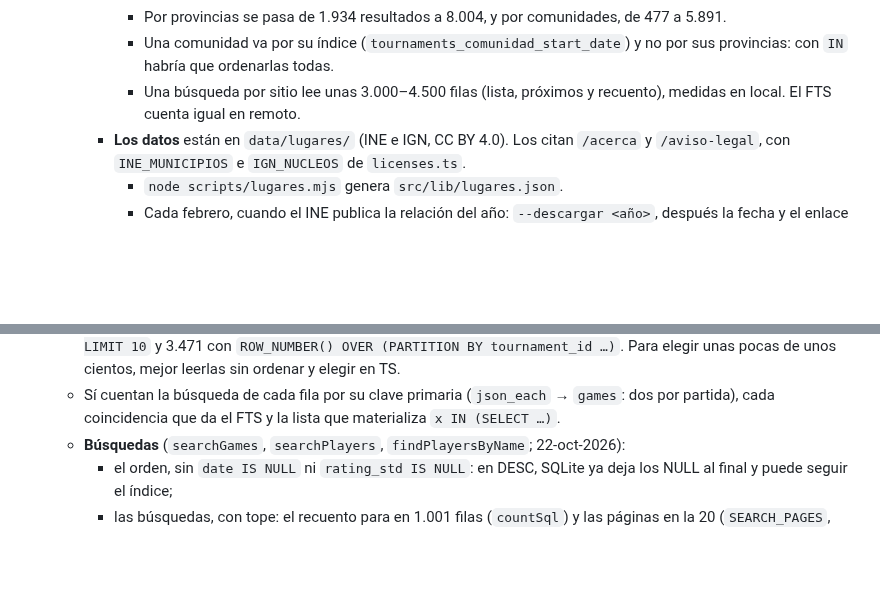
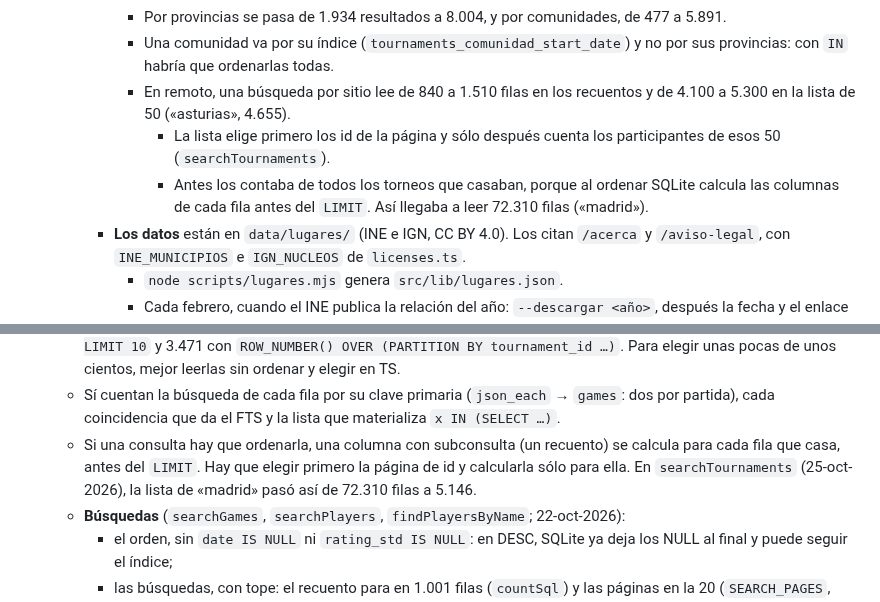
Before and after one commit to jorgeabf/maplechess, a Markdown page: CLAUDE.md, 2 parts joined by grey strips. GitHub-like rendering; blank space fills up the shorter version.

Commit message:
CLAUDE.md: la lista de /torneos cuenta sólo los participantes de su página
Co-Authored-By: Claude Opus 5.5 <noreply@anthropic.com>

```diff
--- a/CLAUDE.md
+++ b/CLAUDE.md
@@ -117,7 +117,9 @@ MapleChess es un buscador de jugadores españoles (lista FIDE, federación ESP),
       - Siguen las coincidencias de la propia palabra (unas 20, como «Sevilla la Nueva» con «sevilla»), como en cualquier búsqueda por nombre.
       - Por provincias se pasa de 1.934 resultados a 8.004, y por comunidades, de 477 a 5.891.
       - Una comunidad va por su índice (`tournaments_comunidad_start_date`) y no por sus provincias: con `IN` habría que ordenarlas todas.
-      - Una búsqueda por sitio lee unas 3.000–4.500 filas (lista, próximos y recuento), medidas en local. El FTS cuenta igual en remoto.
+      - En remoto, una búsqueda por sitio lee de 840 a 1.510 filas en los recuentos y de 4.100 a 5.300 en la lista de 50 («asturias», 4.655).
+        - La lista elige primero los id de la página y sólo después cuenta los participantes de esos 50 (`searchTournaments`).
+        - Antes los contaba de todos los torneos que casaban, porque al ordenar SQLite calcula las columnas de cada fila antes del `LIMIT`. Así llegaba a leer 72.310 filas («madrid»).
     - **Los datos** están en `data/lugares/` (INE e IGN, CC BY 4.0). Los citan `/acerca` y `/aviso-legal`, con `INE_MUNICIPIOS` e `IGN_NUCLEOS` de `licenses.ts`.
       - `node scripts/lugares.mjs` genera `src/lib/lugares.json`.
       - Cada febrero, cuando el INE publica la relación del año: `--descargar <año>`, después la fecha y el enlace de `INE_MUNICIPIOS`, y luego el reprocesado `{"lugares":true}`.
@@ -405,6 +407,7 @@ curl -X POST localhost:4321/api/admin/sync -H "Authorization: Bearer $TOKEN" \
   - Cuenta las entradas de índice recorridas, no las lecturas de la fila por rowid: medido en producción, 228 partidas por `games_white` son 229 filas, se pidan las columnas que se pidan. Un índice cubriente no abarata nada.
   - Ordenar sin índice vuelve a contar cada fila, aunque haya `LIMIT`, y una función de ventana, otras dos más. Medido el 21-oct-2026 con las 872 partidas de una semana por `games_date`: 872 filas leerlas, 1.731 con `ORDER BY … LIMIT 10` y 3.471 con `ROW_NUMBER() OVER (PARTITION BY tournament_id …)`. Para elegir unas pocas de unos cientos, mejor leerlas sin ordenar y elegir en TS.
   - Sí cuentan la búsqueda de cada fila por su clave primaria (`json_each` → `games`: dos por partida), cada coincidencia que da el FTS y la lista que materializa `x IN (SELECT …)`.
+  - Si una consulta hay que ordenarla, una columna con subconsulta (un recuento) se calcula para cada fila que casa, antes del `LIMIT`. Hay que elegir primero la página de id y calcularla sólo para ella. En `searchTournaments` (25-oct-2026), la lista de «madrid» pasó así de 72.310 filas a 5.146.
   - **Búsquedas** (`searchGames`, `searchPlayers`, `findPlayersByName`; 22-oct-2026):
     - el orden, sin `date IS NULL` ni `rating_std IS NULL`: en DESC, SQLite ya deja los NULL al final y puede seguir el índice;
     - las búsquedas, con tope: el recuento para en 1.001 filas (`countSql`) y las páginas en la 20 (`SEARCH_PAGES`, `searchPage`); por encima, «más de 1000». Si el nombre es el único filtro, se cuenta en el FTS. La ficha (`searchGames` con un jugador, también con un torneo o una lista) no lleva tope: su recuento va por su índice y es barato, así que da el total exacto y todas sus páginas. `pageParam` no pone tope, ni tampoco los torneos;
```
